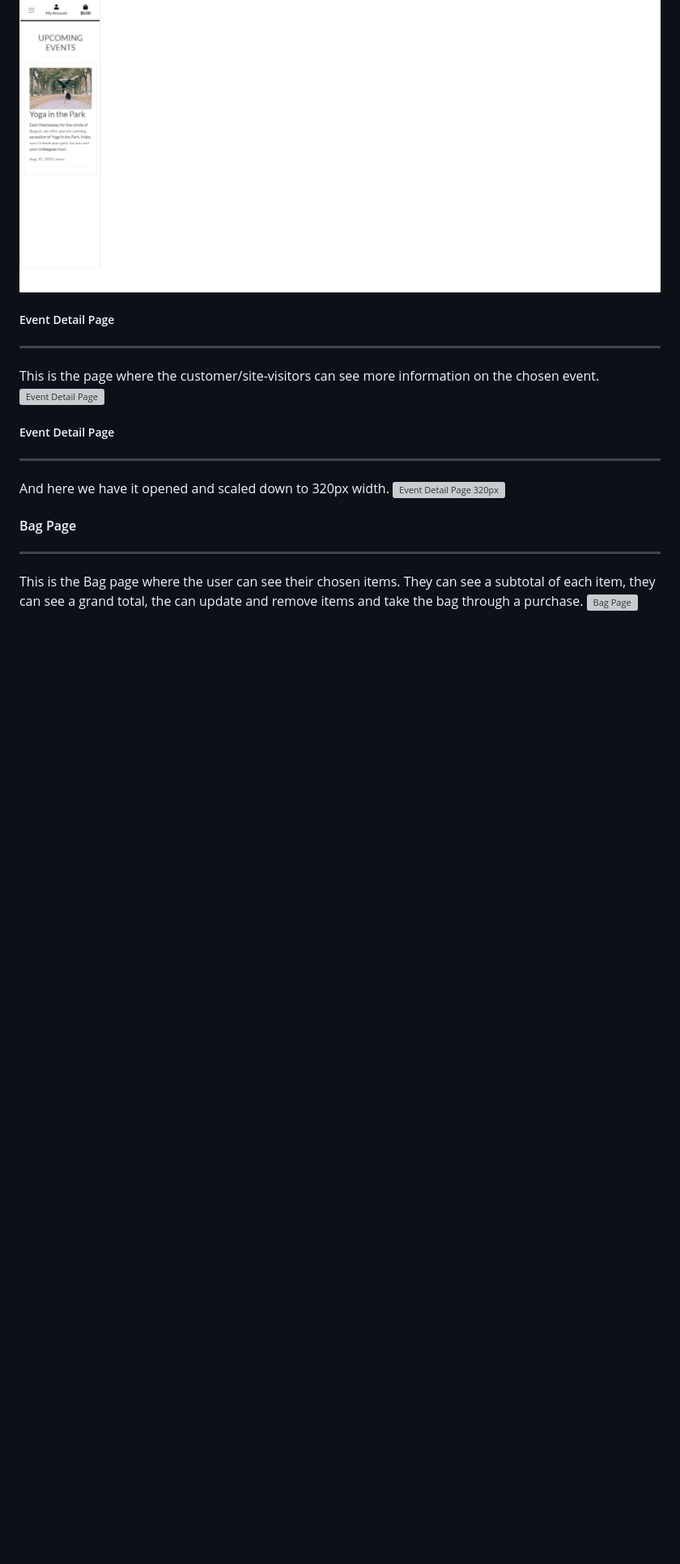
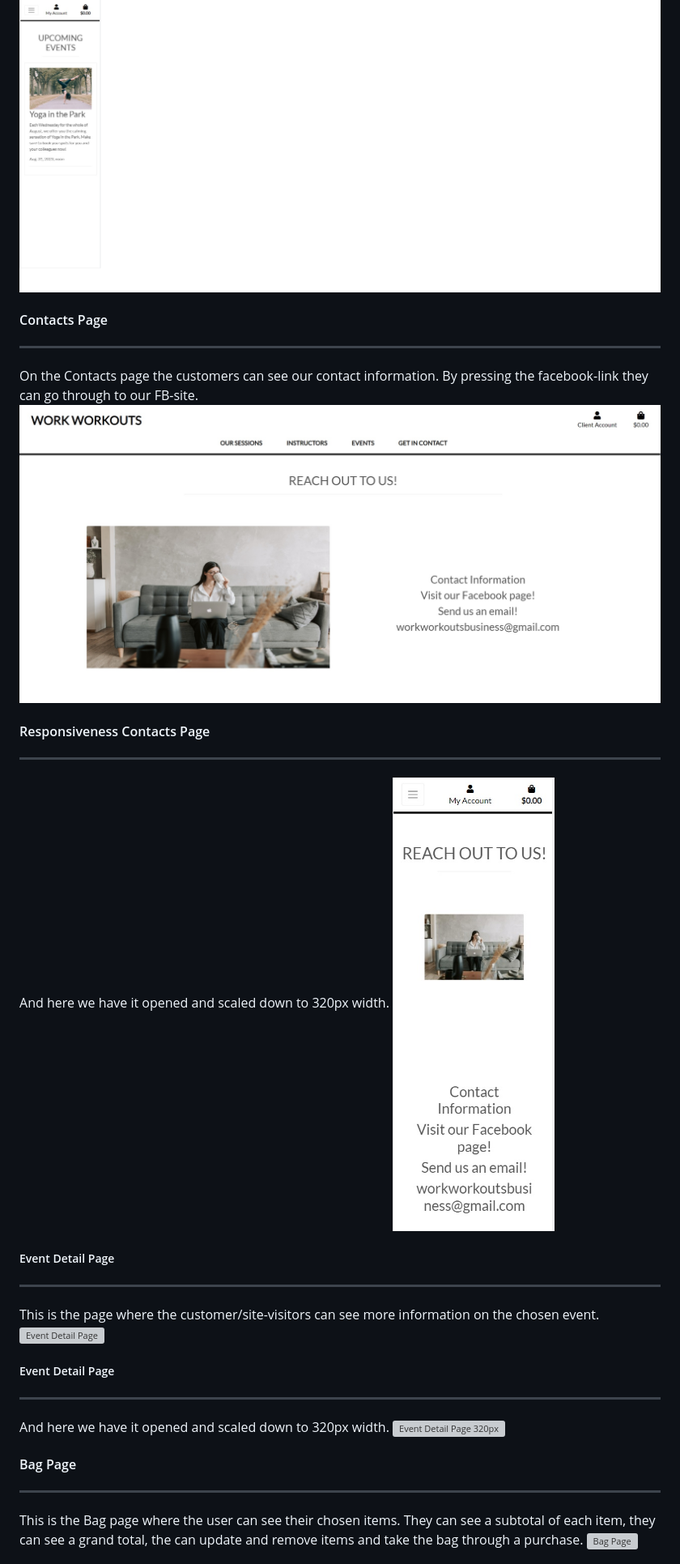
Before and after one commit to Rakdoslover/Project-5-first, a Markdown page: README.md, the part around the change printed below. Shown: that part at 81% size. Rendered like a GitHub page; pictures changed too: media/contact-320.jpg (added), media/contact-screen.jpg (added); blank space fills up the shorter version; grey boxes are pictures that could not be loaded.

```diff
--- a/README.md
+++ b/README.md
@@ -682,6 +700,21 @@ By pressing the event the can get to a more detailed page.
 
 And here we have it opened and scaled down to 320px width.
 ![Events Page 320px](/media/events-320.jpg)
+
+#### Contacts Page
+
+---
+
+On the Contacts page the customers can see our contact information.
+By pressing the facebook-link they can go through to our FB-site.
+![Contacts Page](/media/contact-screen.jpg)
+
+#### Responsiveness Contacts Page
+
+---
+
+And here we have it opened and scaled down to 320px width.
+![Contacts Page 320px](/media/contact-320.jpg)
 
 ##### Event Detail Page
 
```
Also changed, not shown: other parts of README.md (+18 -0 lines), 6 other files.
